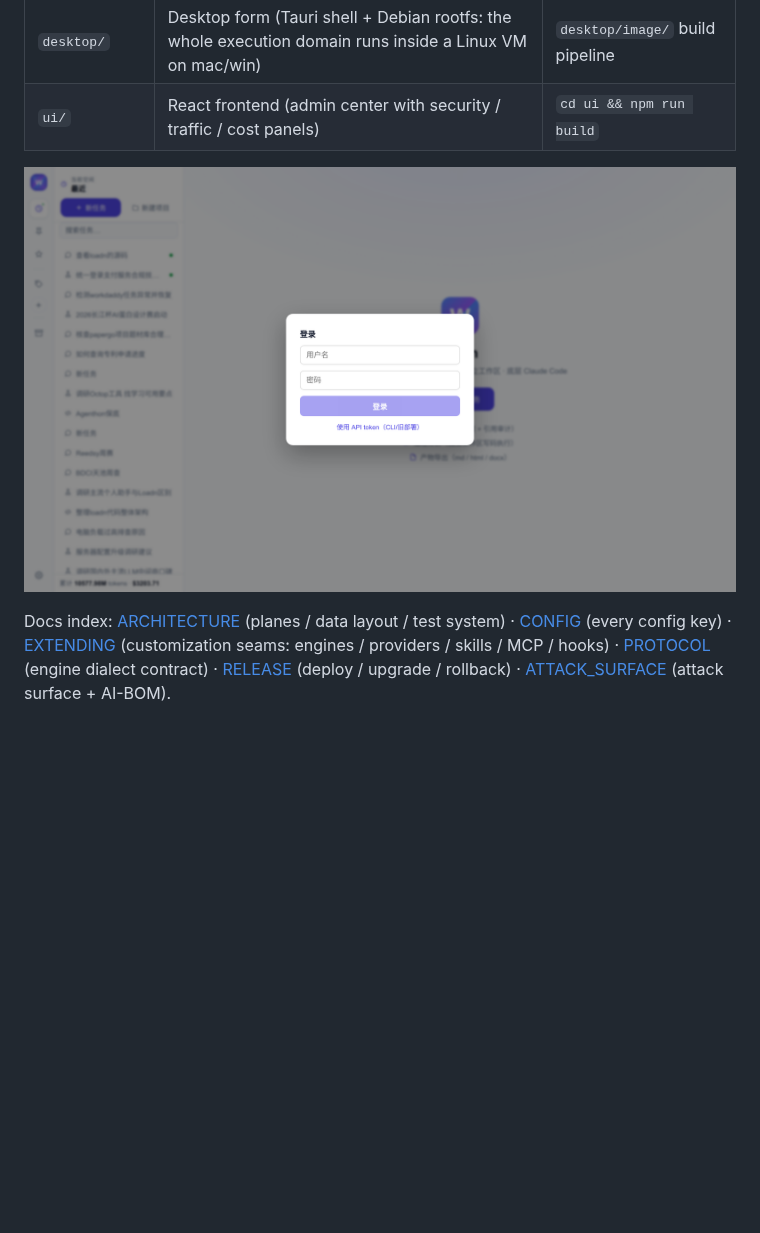
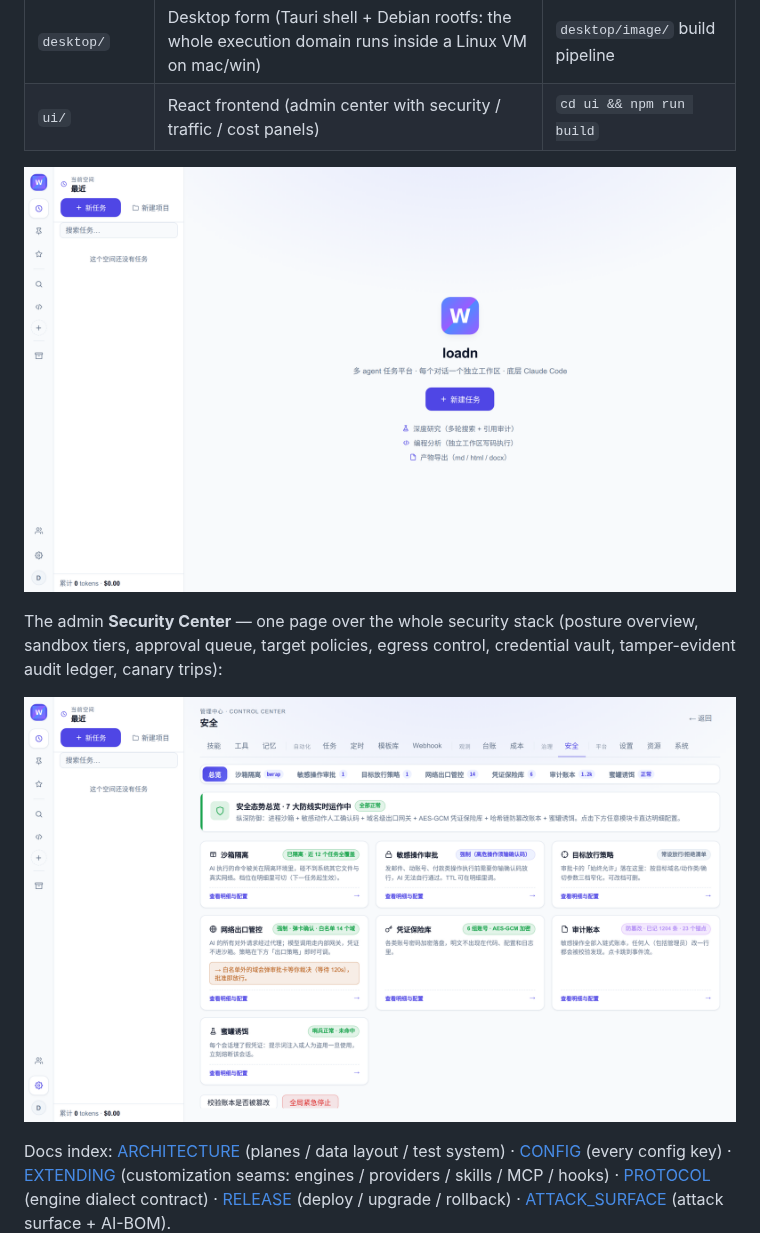
Before and after one commit to loadn-ai/loadn, a Markdown page: README.md, the part around the change. GitHub-like rendering; pictures changed too: docs/assets/platform-preview.png, docs/assets/security-center.png (added); blank space fills up the shorter version.

```diff
--- a/README.md
+++ b/README.md
@@ -98,6 +98,12 @@ agent platform**:
 | `ui/` | React frontend (admin center with security / traffic / cost panels) | `cd ui && npm run build` |
 
 ![The loadn-web workbench — sessions, skill teaching cards, approval gates, cost panels](docs/assets/platform-preview.png)
+
+The admin **Security Center** — one page over the whole security stack
+(posture overview, sandbox tiers, approval queue, target policies, egress
+control, credential vault, tamper-evident audit ledger, canary trips):
+
+![Security Center — posture overview with eight sub-panels](docs/assets/security-center.png)
 
 Docs index: [ARCHITECTURE](docs/ARCHITECTURE.md) (planes / data layout /
 test system) · [CONFIG](docs/CONFIG.md) (every config key) ·
```
Also changed, not shown: README.zh-CN.md (+5 -0 lines), docs/RELEASE.md (+10 -4 lines), 2 other files.
